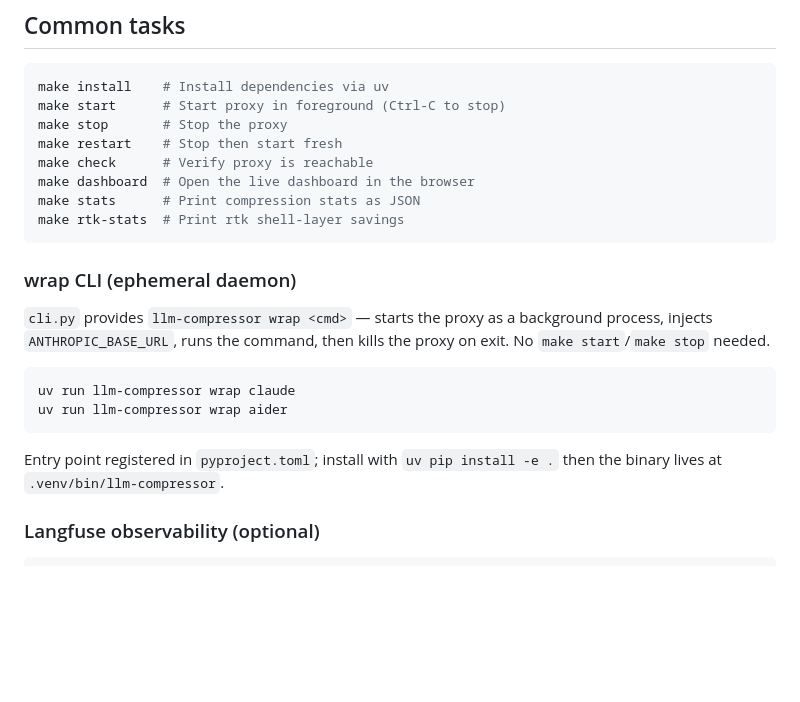
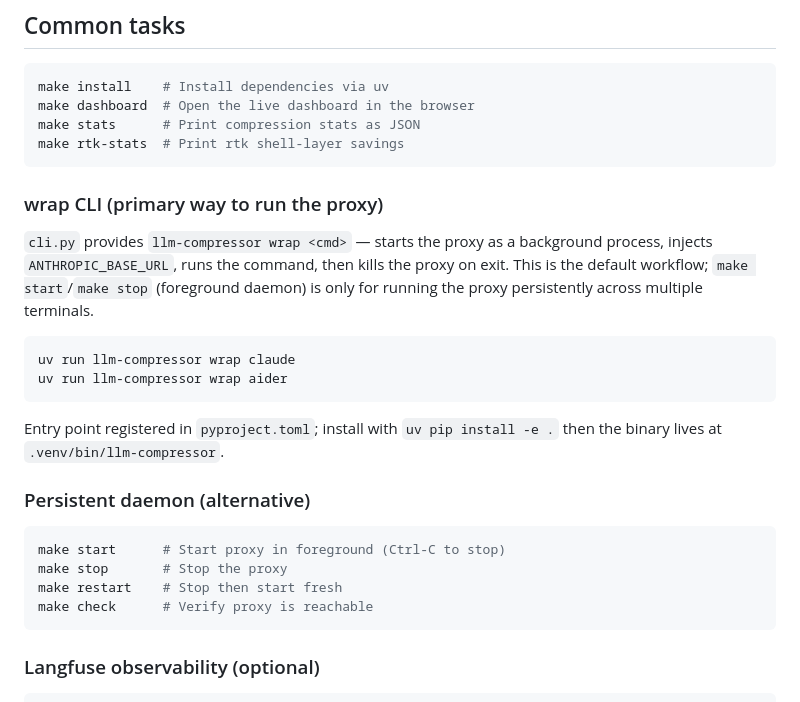
Before and after one commit to jeancsil/llm-compressor, a Markdown page: CLAUDE.md, the part around the change. Rendered like a GitHub page; blank space fills up the shorter version.

````diff
--- a/CLAUDE.md
+++ b/CLAUDE.md
@@ -10,18 +10,14 @@ FastAPI proxy that intercepts Anthropic API calls and compresses prompts via LLM
 
 ```bash
 make install    # Install dependencies via uv
-make start      # Start proxy in foreground (Ctrl-C to stop)
-make stop       # Stop the proxy
-make restart    # Stop then start fresh
-make check      # Verify proxy is reachable
 make dashboard  # Open the live dashboard in the browser
 make stats      # Print compression stats as JSON
 make rtk-stats  # Print rtk shell-layer savings
 ```
 
-### wrap CLI (ephemeral daemon)
+### wrap CLI (primary way to run the proxy)
 
-`cli.py` provides `llm-compressor wrap <cmd>` — starts the proxy as a background process, injects `ANTHROPIC_BASE_URL`, runs the command, then kills the proxy on exit. No `make start`/`make stop` needed.
+`cli.py` provides `llm-compressor wrap <cmd>` — starts the proxy as a background process, injects `ANTHROPIC_BASE_URL`, runs the command, then kills the proxy on exit. This is the default workflow; `make start`/`make stop` (foreground daemon) is only for running the proxy persistently across multiple terminals.
 
 ```bash
 uv run llm-compressor wrap claude
@@ -29,6 +25,15 @@ uv run llm-compressor wrap aider
 ```
 
 Entry point registered in `pyproject.toml`; install with `uv pip install -e .` then the binary lives at `.venv/bin/llm-compressor`.
+
+### Persistent daemon (alternative)
+
+```bash
+make start      # Start proxy in foreground (Ctrl-C to stop)
+make stop       # Stop the proxy
+make restart    # Stop then start fresh
+make check      # Verify proxy is reachable
+```
 
 ### Langfuse observability (optional)
 
````
Also changed, not shown: README.md (+27 -56 lines).
